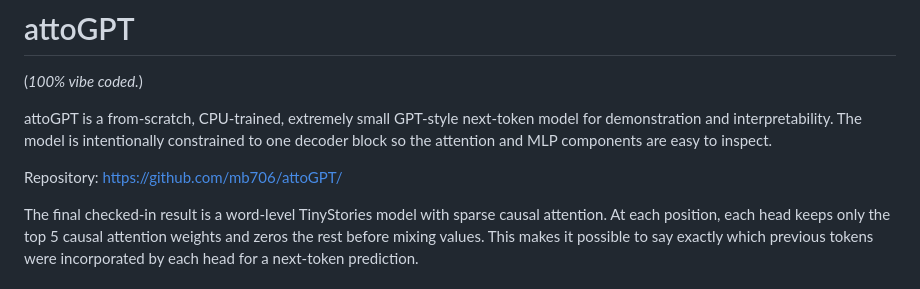
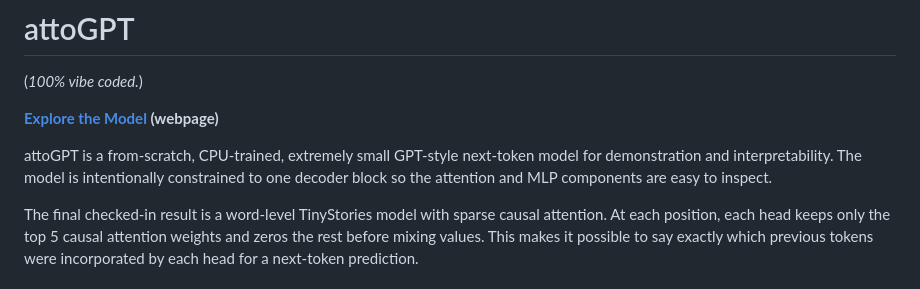
Before and after one commit to mb706/attoGPT, a Markdown page: README.md, the part around the change. Drawn GitHub-style.

Commit message:
Update README with webpage link for attoGPT
Added a link to the model's webpage in the README.

```diff
--- a/README.md
+++ b/README.md
@@ -2,9 +2,9 @@
 
 (*100% vibe coded.*)
 
+**[Explore the Model](https://mb706.github.io/attoGPT/) (webpage)**
+
 attoGPT is a from-scratch, CPU-trained, extremely small GPT-style next-token model for demonstration and interpretability. The model is intentionally constrained to one decoder block so the attention and MLP components are easy to inspect.
-
-Repository: https://github.com/mb706/attoGPT/
 
 The final checked-in result is a word-level TinyStories model with sparse causal attention. At each position, each head keeps only the top 5 causal attention weights and zeros the rest before mixing values. This makes it possible to say exactly which previous tokens were incorporated by each head for a next-token prediction.
 
```
